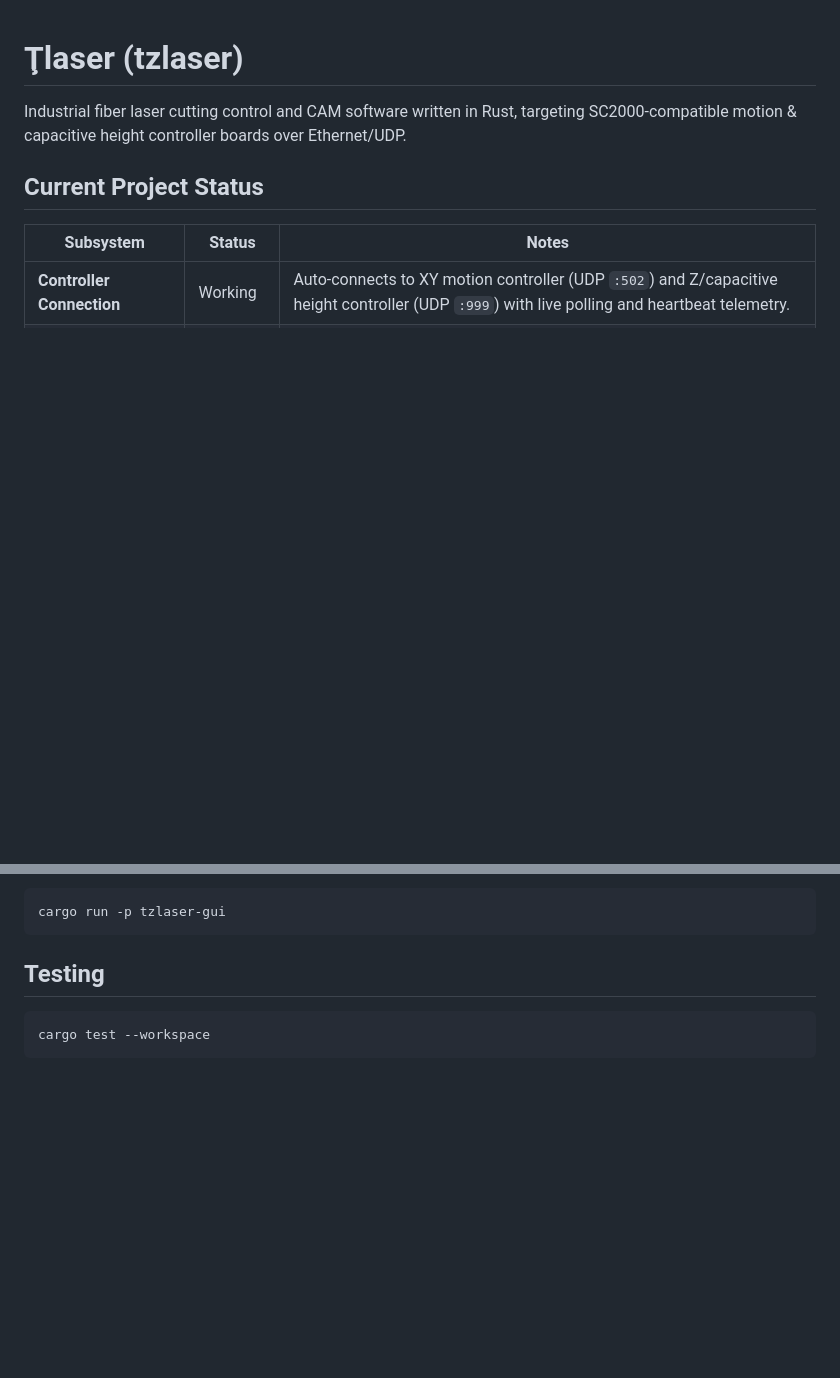
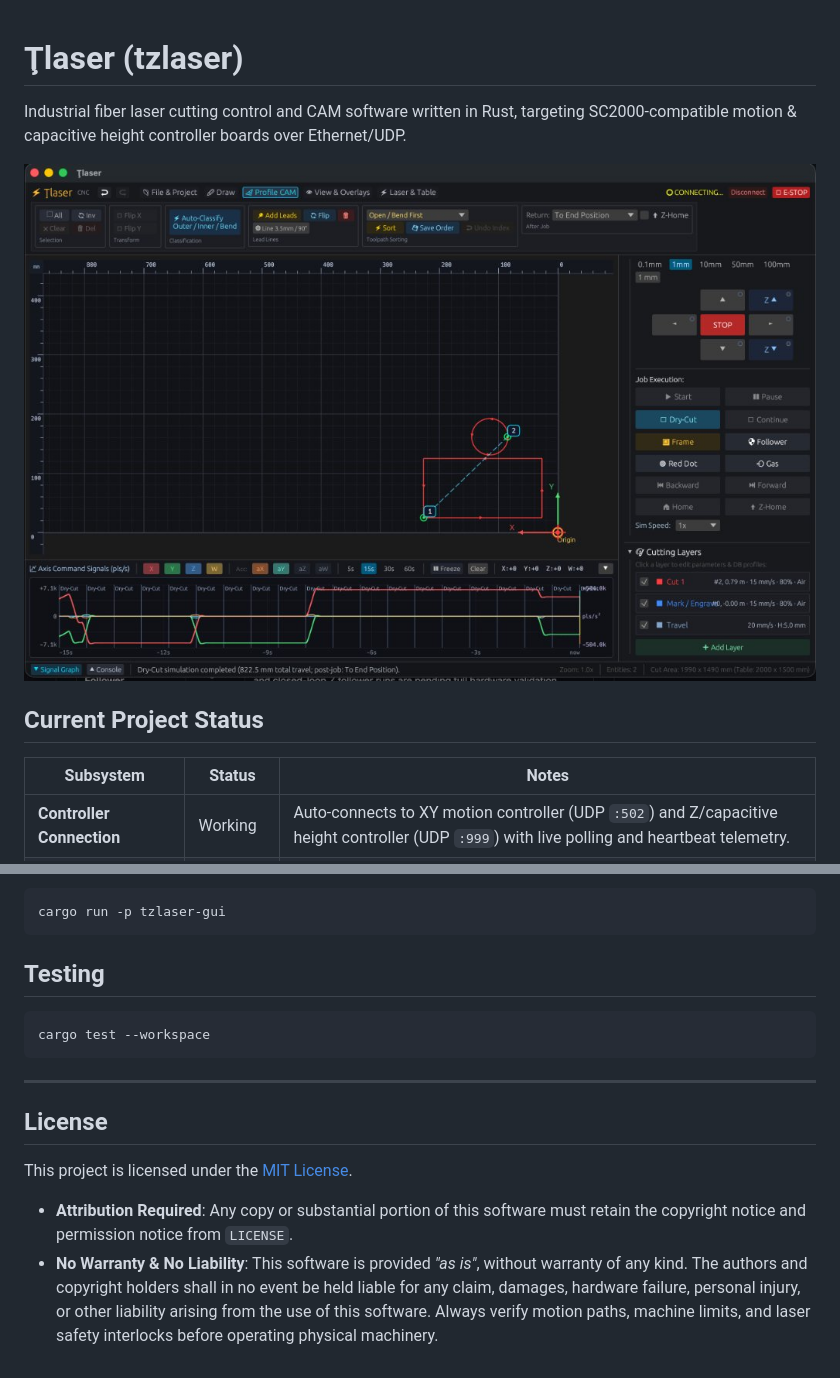
Before and after one commit to biocracy/tzlaser, a Markdown page: README.md, 2 parts joined by grey strips. Rendered like a GitHub page; pictures changed too: docs/screenshot.jpg (added); blank space fills up the shorter version.

Commit message:
docs: add UI screenshot to README and MIT LICENSE

````diff
--- a/README.md
+++ b/README.md
@@ -1,6 +1,8 @@
 # Ţlaser (tzlaser)
 
 Industrial fiber laser cutting control and CAM software written in Rust, targeting SC2000-compatible motion & capacitive height controller boards over Ethernet/UDP.
+
+![Ţlaser UI](docs/screenshot.jpg)
 
 ## Current Project Status
 
@@ -55,3 +57,12 @@ cargo run -p tzlaser-gui
 ```bash
 cargo test --workspace
 ```
+
+---
+
+## License
+
+This project is licensed under the [MIT License](LICENSE).
+
+- **Attribution Required**: Any copy or substantial portion of this software must retain the copyright notice and permission notice from `LICENSE`.
+- **No Warranty & No Liability**: This software is provided *"as is"*, without warranty of any kind. The authors and copyright holders shall in no event be held liable for any claim, damages, hardware failure, personal injury, or other liability arising from the use of this software. Always verify motion paths, machine limits, and laser safety interlocks before operating physical machinery.
````
Also changed, not shown: 1 other file.
